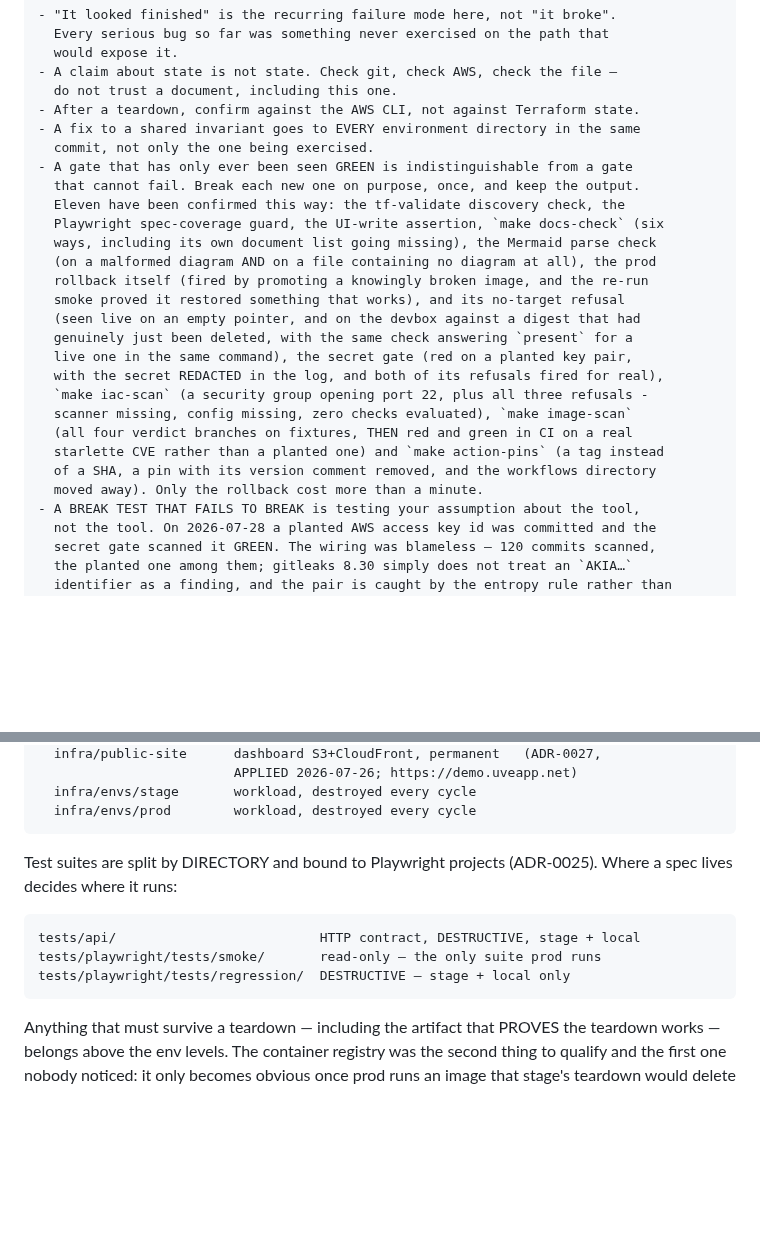
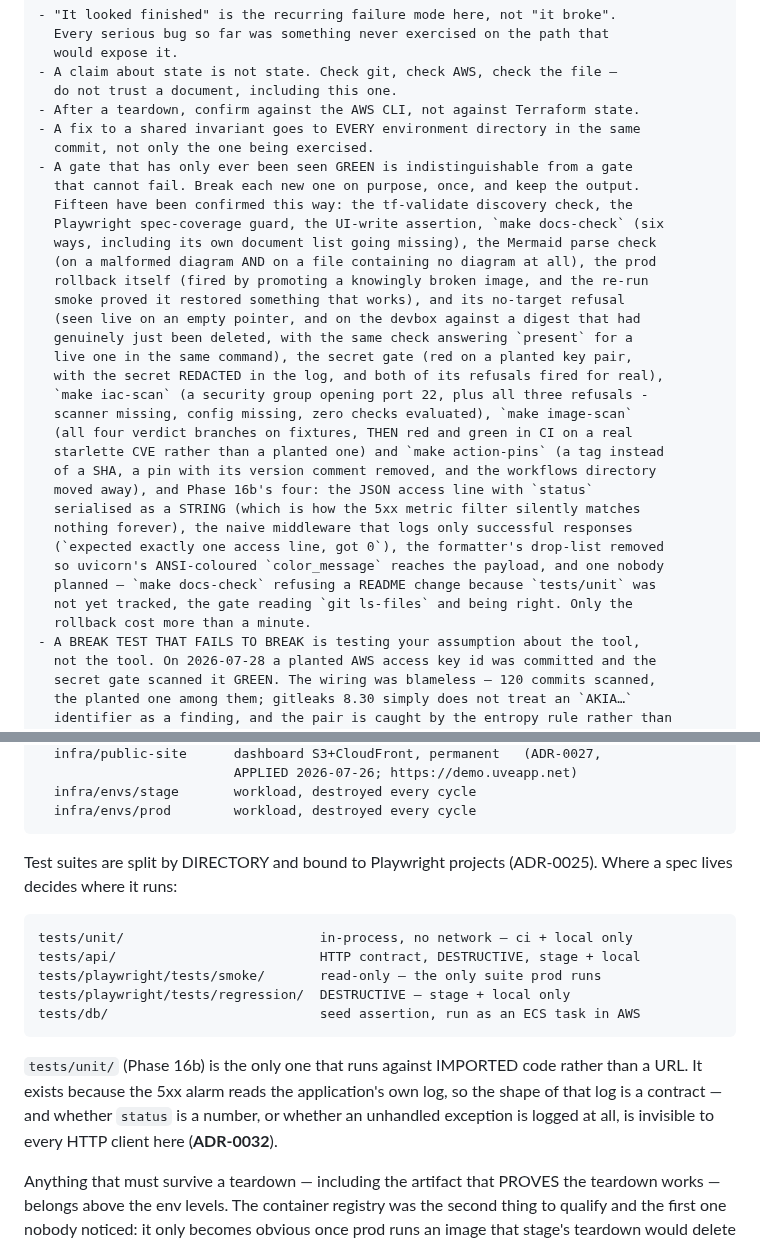
Before and after one commit to UVE-QA/aws-devops-sdet-demo, a Markdown page: docs/session-primer.md, 2 parts joined by grey strips. GitHub-like rendering; blank space fills up the shorter version.

Commit message:
docs(primer): the suite list was missing a suite this session added
The primer holds no STATUS by design - the cursor does that, and a new chat
reads docs/phase-gates.md. But it does carry structure, and its 'where a spec
lives decides where it runs' block did not list tests/unit, so the first file
every session reads described a test layout that no longer existed. tests/db was
missing from the same list before this session and is added too.

The break-test count goes from eleven to fifteen.

A push touching this file is not finished until the copy in the transfer buffer
is refreshed - the documented weak point, and the reason this commit says so.

````diff
--- a/docs/session-primer.md
+++ b/docs/session-primer.md
@@ -168,7 +168,7 @@ Ops — devbox maintenance
   commit, not only the one being exercised.
 - A gate that has only ever been seen GREEN is indistinguishable from a gate
   that cannot fail. Break each new one on purpose, once, and keep the output.
-  Eleven have been confirmed this way: the tf-validate discovery check, the
+  Fifteen have been confirmed this way: the tf-validate discovery check, the
   Playwright spec-coverage guard, the UI-write assertion, `make docs-check` (six
   ways, including its own document list going missing), the Mermaid parse check
   (on a malformed diagram AND on a file containing no diagram at all), the prod
@@ -183,7 +183,14 @@ Ops — devbox maintenance
   (all four verdict branches on fixtures, THEN red and green in CI on a real
   starlette CVE rather than a planted one) and `make action-pins` (a tag instead
   of a SHA, a pin with its version comment removed, and the workflows directory
-  moved away). Only the rollback cost more than a minute.
+  moved away), and Phase 16b's four: the JSON access line with `status`
+  serialised as a STRING (which is how the 5xx metric filter silently matches
+  nothing forever), the naive middleware that logs only successful responses
+  (`expected exactly one access line, got 0`), the formatter's drop-list removed
+  so uvicorn's ANSI-coloured `color_message` reaches the payload, and one nobody
+  planned — `make docs-check` refusing a README change because `tests/unit` was
+  not yet tracked, the gate reading `git ls-files` and being right. Only the
+  rollback cost more than a minute.
 - A BREAK TEST THAT FAILS TO BREAK is testing your assumption about the tool,
   not the tool. On 2026-07-28 a planted AWS access key id was committed and the
   secret gate scanned it GREEN. The wiring was blameless — 120 commits scanned,
@@ -442,10 +449,18 @@ Test suites are split by DIRECTORY and bound to Playwright projects (ADR-0025).
 Where a spec lives decides where it runs:
 
 ```text
+tests/unit/                         in-process, no network — ci + local only
 tests/api/                          HTTP contract, DESTRUCTIVE, stage + local
 tests/playwright/tests/smoke/       read-only — the only suite prod runs
 tests/playwright/tests/regression/  DESTRUCTIVE — stage + local only
+tests/db/                           seed assertion, run as an ECS task in AWS
 ```
+
+`tests/unit/` (Phase 16b) is the only one that runs against IMPORTED code rather
+than a URL. It exists because the 5xx alarm reads the application's own log, so
+the shape of that log is a contract — and whether `status` is a number, or
+whether an unhandled exception is logged at all, is invisible to every HTTP
+client here (**ADR-0032**).
 
 Anything that must survive a teardown — including the artifact that PROVES the
 teardown works — belongs above the env levels. The container registry was the
````
